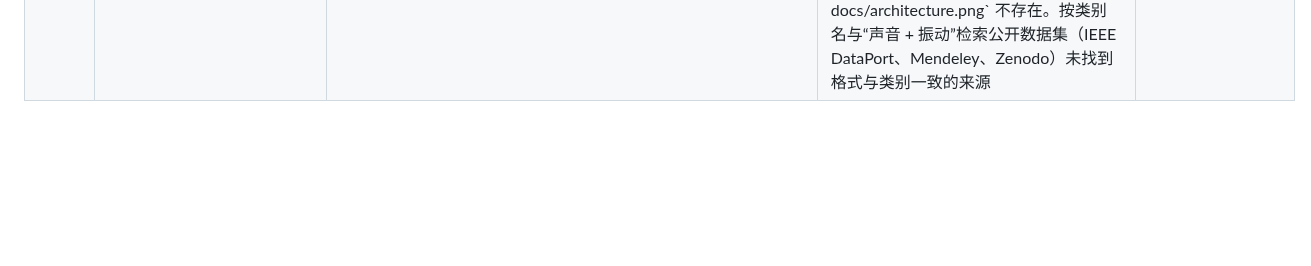
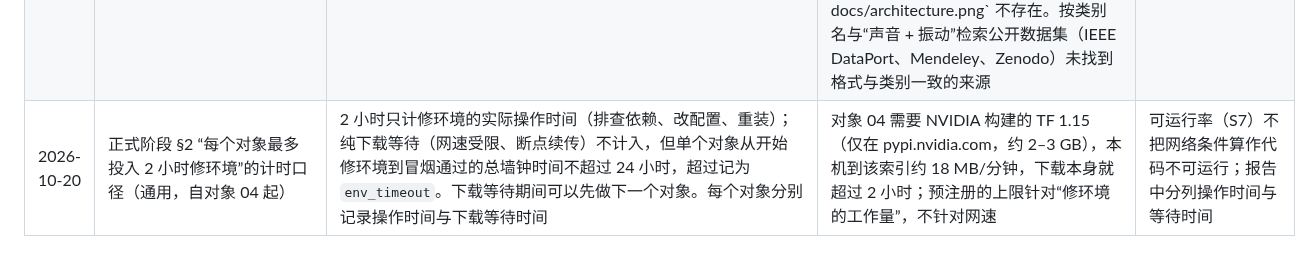
Before and after one commit to jeff-1980/CNS1-, a Markdown page: results/DEVIATIONS_AUDIT.md, the part around the change. Rendered like a GitHub page; blank space fills up the shorter version.

Commit message:
audit deviations: environment-fix time cap counts hands-on time, not download waiting (24 h wall-clock limit)
Co-Authored-By: Claude Opus 5.5 (1M context) <noreply@anthropic.com>
Claude-Session: https://claude.ai/code/session_014jfJVK9Di2khTdmMRyXwzf

```diff
--- a/results/DEVIATIONS_AUDIT.md
+++ b/results/DEVIATIONS_AUDIT.md
@@ -28,3 +28,4 @@
 | 2026-10-20 | 数据 HUST | 按 jeff 授权下载 HUST bearing（Mendeley Data cbv7jyx4p9 v3，Thuan & Hong 2023，BMC Res Notes 16:138）到 `~/data_hust`：99 个 .mat，共 640 MB，逐个与 Mendeley 给出的 SHA-256 核对无误；文件清单存 `~/data_hust/_mendeley_v3_filelist.json`。文件数与命名（N/I/O/B/IO/IB/OB × 转速负载）与对象 02 的 `HUSTbearing` 加载器假设的 21000 个片段一致 | 对象 02 论文用到 HUST；本机原无 | 对象 02 已排除，HUST 留作后续对象（如对象 32 CoWS）使用 |
 | 2026-10-20 | 共用工具 `audit.torch_utils.isolate` | 改为逐子模块保存并恢复 train/eval 标志（原先只存顶层模型标志，恢复时 `model.train(t)` 会递归覆盖子模块）。对象 02 的作者模型里有一个刻意设成 eval 的 BatchNorm，被原实现改回 train，导致作者评估崩溃；对象 02 补丁当时已自行逐子模块恢复 | 原实现对“子模块模式不一致”的模型不能保证无干扰 | 对已完成结果无影响：试点 P2–P4 读作者日志、不调用 isolate 做额外评估；P5 与对象 01 的作者代码每轮递归设置模式，且最后一轮记录与作者结果逐次一致（对象 01 另在 CPU 上核对轨迹逐位相同）。自对象 03 起使用新实现 |
 | 2026-10-20 | 对象 03 Dynamic-CAME-TD（Yks151，pending） | 试跑时核实：**排除，原因 `data_unavailable`**，未登记、未建环境。仓库（commit f1fbd76）只有 4 个脚本与 README：`CNN_fuse.py`（10 轮）、`Transformer_fuse.py`（100 轮）有训练循环，但要求 `./data/train|val/<类>/<工况>/` 下成对的声音 `.wav` 与振动 `.mat`，类别为 normal / cage / outer / inner / roller，另有无标签的 `./data/test` 并输出 `submit.csv`（竞赛格式）。README 的 “Dataset Preparation” 是空锚点，全仓库没有数据集名称或下载链接；README 声称“CWRU 上 98.7%”，而 CWRU 没有声音通道。README 提到的 `requirements.txt` 与 `docs/architecture.png` 不存在。按类别名与“声音 + 振动”检索公开数据集（IEEE DataPort、Mendeley、Zenodo）未找到格式与类别一致的来源 | pending 对象的数据可得性需在试跑时核实（eligibility_screen 记为待核实） | 对象不进入分析；计入 S7 可运行率的失败原因 `data_unavailable` |
+| 2026-10-20 | 正式阶段 §2 “每个对象最多投入 2 小时修环境”的计时口径（通用，自对象 04 起） | 2 小时只计修环境的实际操作时间（排查依赖、改配置、重装）；纯下载等待（网速受限、断点续传）不计入，但单个对象从开始修环境到冒烟通过的总墙钟时间不超过 24 小时，超过记为 `env_timeout`。下载等待期间可以先做下一个对象。每个对象分别记录操作时间与下载等待时间 | 对象 04 需要 NVIDIA 构建的 TF 1.15（仅在 pypi.nvidia.com，约 2–3 GB），本机到该索引约 18 MB/分钟，下载本身就超过 2 小时；预注册的上限针对“修环境的工作量”，不针对网速 | 可运行率（S7）不把网络条件算作代码不可运行；报告中分列操作时间与等待时间 |
```
